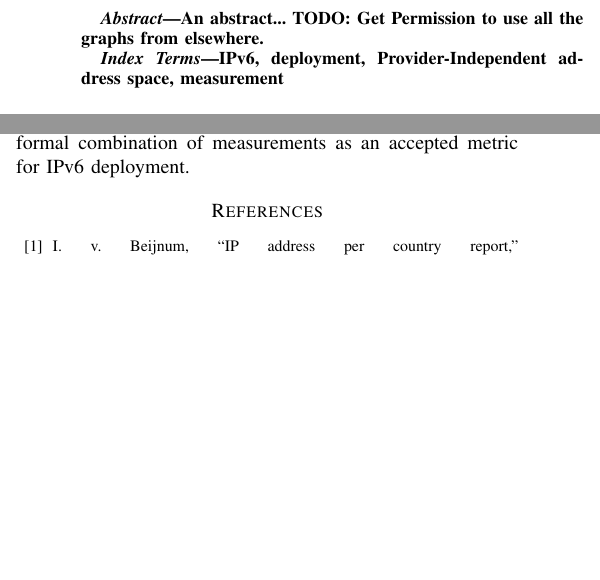
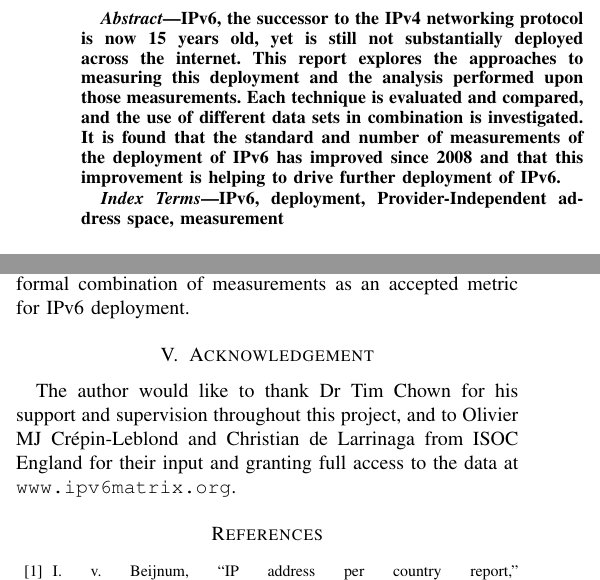
Before and after one commit to chrissorchard/irp-v6, a LaTeX paper (report/irp-report.tex): two parts of the columns of pages 1 and 5 of 6, joined at a grey line, cut at the place of the change, the shorter picture padded with empty space. Compiled offline with pdfLaTeX.

Commit message:
Wrote crappy abstract for handin

```diff
--- a/report/irp-report.tex
+++ b/report/irp-report.tex
@@ -32,8 +32,16 @@ Computer Science at the University of Southampton}
 
 \maketitle
 
+%TODO: Get Permission to use all the graphs from elsewhere.
+
 \begin{abstract}
-An abstract... TODO: Get Permission to use all the graphs from elsewhere.
+IPv6, the successor to the IPv4 networking protocol is now 15 years old, yet is
+still not substantially deployed across the internet. This report explores the
+approaches to measuring this deployment and the analysis performed upon those
+measurements. Each technique is evaluated and compared, and the use of different
+data sets in combination is investigated. It is found that the standard and
+number of measurements of the deployment of IPv6 has improved since 2008 and
+that this improvement is helping to drive further deployment of IPv6.
 \end{abstract}
 
 \begin{IEEEkeywords}
@@ -47,6 +55,13 @@ IPv6, deployment, Provider-Independent address space, measurement
 \input{analysis}
 \input{conclusions}
 
+\section{Acknowledgement}
+
+The author would like to thank Dr Tim Chown for his support and supervision
+throughout this project, and to Olivier MJ Crépin-Leblond and Christian de
+Larrinaga from ISOC England for their input and granting full access to the
+data at \verb+www.ipv6matrix.org+.
+
 %bibliography
 
 \bibliographystyle{IEEEtran}
```
